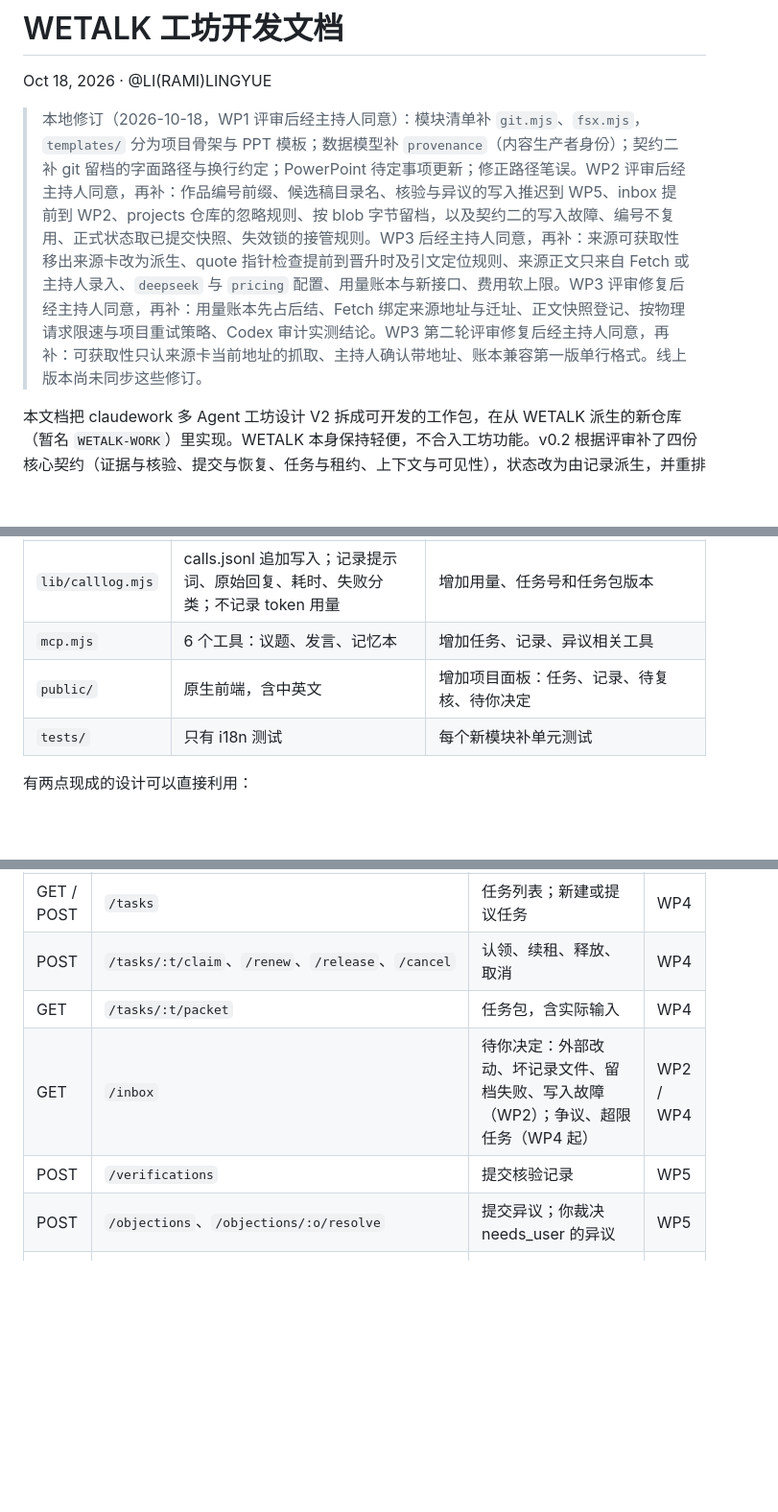
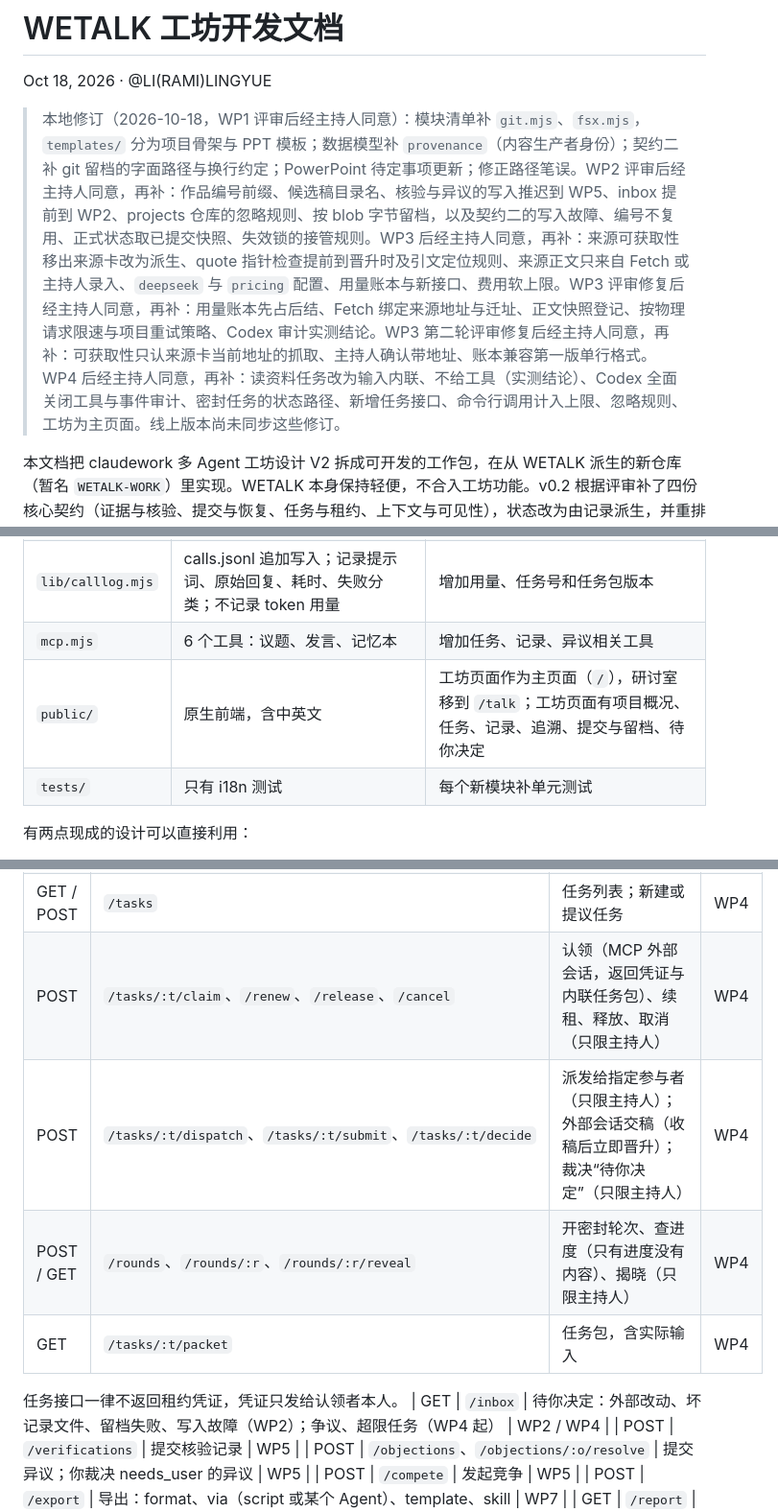
Before and after one commit to Ramirez0291/WETALK-WORK, a Markdown page: dev-lib/workbench-dev-spec-v0.2.md, 3 parts joined by grey strips. Shown at 96% size. Rendered like a GitHub page; blank space fills up the shorter version.

```diff
--- a/dev-lib/workbench-dev-spec-v0.2.md
+++ b/dev-lib/workbench-dev-spec-v0.2.md
@@ -2,7 +2,7 @@
 
 Oct 18, 2026 · @LI(RAMI)LINGYUE
 
-> 本地修订（2026-10-18，WP1 评审后经主持人同意）：模块清单补 `git.mjs`、`fsx.mjs`，`templates/` 分为项目骨架与 PPT 模板；数据模型补 `provenance`（内容生产者身份）；契约二补 git 留档的字面路径与换行约定；PowerPoint 待定事项更新；修正路径笔误。WP2 评审后经主持人同意，再补：作品编号前缀、候选稿目录名、核验与异议的写入推迟到 WP5、inbox 提前到 WP2、projects 仓库的忽略规则、按 blob 字节留档，以及契约二的写入故障、编号不复用、正式状态取已提交快照、失效锁的接管规则。WP3 后经主持人同意，再补：来源可获取性移出来源卡改为派生、quote 指针检查提前到晋升时及引文定位规则、来源正文只来自 Fetch 或主持人录入、`deepseek` 与 `pricing` 配置、用量账本与新接口、费用软上限。WP3 评审修复后经主持人同意，再补：用量账本先占后结、Fetch 绑定来源地址与迁址、正文快照登记、按物理请求限速与项目重试策略、Codex 审计实测结论。WP3 第二轮评审修复后经主持人同意，再补：可获取性只认来源卡当前地址的抓取、主持人确认带地址、账本兼容第一版单行格式。线上版本尚未同步这些修订。
+> 本地修订（2026-10-18，WP1 评审后经主持人同意）：模块清单补 `git.mjs`、`fsx.mjs`，`templates/` 分为项目骨架与 PPT 模板；数据模型补 `provenance`（内容生产者身份）；契约二补 git 留档的字面路径与换行约定；PowerPoint 待定事项更新；修正路径笔误。WP2 评审后经主持人同意，再补：作品编号前缀、候选稿目录名、核验与异议的写入推迟到 WP5、inbox 提前到 WP2、projects 仓库的忽略规则、按 blob 字节留档，以及契约二的写入故障、编号不复用、正式状态取已提交快照、失效锁的接管规则。WP3 后经主持人同意，再补：来源可获取性移出来源卡改为派生、quote 指针检查提前到晋升时及引文定位规则、来源正文只来自 Fetch 或主持人录入、`deepseek` 与 `pricing` 配置、用量账本与新接口、费用软上限。WP3 评审修复后经主持人同意，再补：用量账本先占后结、Fetch 绑定来源地址与迁址、正文快照登记、按物理请求限速与项目重试策略、Codex 审计实测结论。WP3 第二轮评审修复后经主持人同意，再补：可获取性只认来源卡当前地址的抓取、主持人确认带地址、账本兼容第一版单行格式。WP4 后经主持人同意，再补：读资料任务改为输入内联、不给工具（实测结论）、Codex 全面关闭工具与事件审计、密封任务的状态路径、新增任务接口、命令行调用计入上限、忽略规则、工坊为主页面。线上版本尚未同步这些修订。
 
 本文档把 claudework 多 Agent 工坊设计 V2 拆成可开发的工作包，在从 WETALK 派生的新仓库（暂名 `WETALK-WORK`）里实现。WETALK 本身保持轻便，不合入工坊功能。v0.2 根据评审补了四份核心契约（证据与核验、提交与恢复、任务与租约、上下文与可见性），状态改为由记录派生，并重排了工作包。
 
@@ -42,7 +42,7 @@ WETALK 目前在 `main` 分支，共 4 次提交。工坊仓库从 WETALK 的 `m
 | `lib/voting.mjs` | 三种通过规则、密封或公开投票、保留异议、事实与依据字段、起草与拒绝起草 | 复用于叙事选择类分歧和竞争方案的选择投票 |
 | `lib/calllog.mjs` | calls.jsonl 追加写入；记录提示词、原始回复、耗时、失败分类；不记录 token 用量 | 增加用量、任务号和任务包版本 |
 | `mcp.mjs` | 6 个工具：议题、发言、记忆本 | 增加任务、记录、异议相关工具 |
-| `public/` | 原生前端，含中英文 | 增加项目面板：任务、记录、待复核、待你决定 |
+| `public/` | 原生前端，含中英文 | 工坊页面作为主页面（`/`），研讨室移到 `/talk`；工坊页面有项目概况、任务、记录、追溯、提交与留档、待你决定 |
 | `tests/` | 只有 i18n 测试 | 每个新模块补单元测试 |
 
 有两点现成的设计可以直接利用：
@@ -459,8 +464,12 @@ WETALK-WORK\projects          整个目录是一个 git 仓库
 | GET | `/usage` | 项目用量合计与最近的尝试 | WP3 |
 | POST | `/sources/:id/availability` | 主持人确认来源已不存在（gone）或撤销 | WP3 |
 | GET / POST | `/tasks` | 任务列表；新建或提议任务 | WP4 |
-| POST | `/tasks/:t/claim`、`/renew`、`/release`、`/cancel` | 认领、续租、释放、取消 | WP4 |
+| POST | `/tasks/:t/claim`、`/renew`、`/release`、`/cancel` | 认领（MCP 外部会话，返回凭证与内联任务包）、续租、释放、取消（只限主持人） | WP4 |
+| POST | `/tasks/:t/dispatch`、`/tasks/:t/submit`、`/tasks/:t/decide` | 派发给指定参与者（只限主持人）；外部会话交稿（收稿后立即晋升）；裁决“待你决定”（只限主持人） | WP4 |
+| POST / GET | `/rounds`、`/rounds/:r`、`/rounds/:r/reveal` | 开密封轮次、查进度（只有进度没有内容）、揭晓（只限主持人） | WP4 |
 | GET | `/tasks/:t/packet` | 任务包，含实际输入 | WP4 |
+
+任务接口一律不返回租约凭证，凭证只发给认领者本人。
 | GET | `/inbox` | 待你决定：外部改动、坏记录文件、留档失败、写入故障（WP2）；争议、超限任务（WP4 起） | WP2 / WP4 |
 | POST | `/verifications` | 提交核验记录 | WP5 |
 | POST | `/objections`、`/objections/:o/resolve` | 提交异议；你裁决 needs\_user 的异议 | WP5 |
```
Also changed, not shown: other parts of dev-lib/workbench-dev-spec-v0.2.md (+12 -7 lines).
